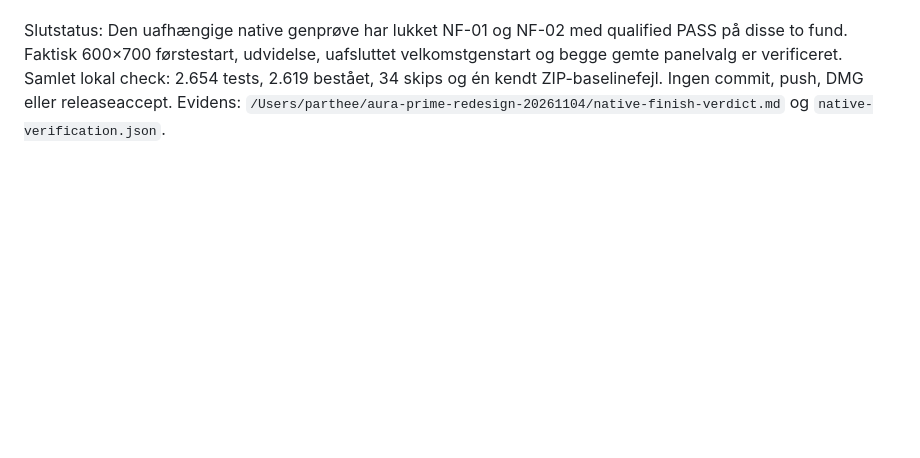
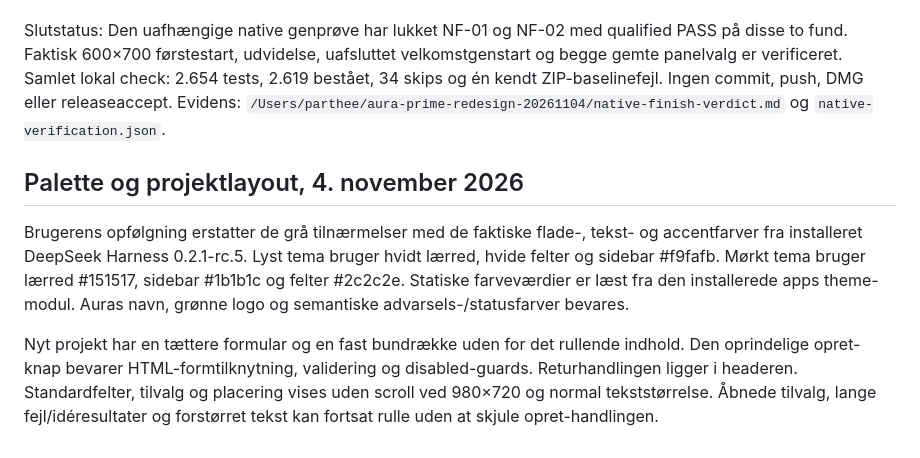
Before and after one commit to Parthee-Vijaya/Aura-GLM, a Markdown page: desktop/DESIGN.md, the part around one of its changes. Drawn GitHub-style; blank space fills up the shorter version.

```diff
--- a/desktop/DESIGN.md
+++ b/desktop/DESIGN.md
@@ -386,3 +386,9 @@ Godkendelser viser Hvad, Hvorfor og Hvis du tillader med læsbare tekniske detal
 - Opfind ikke aktivitet, modelresultater, fremdrift, hastighed eller en grøn samlet suite.
 
 Slutstatus: Den uafhængige native genprøve har lukket NF-01 og NF-02 med qualified PASS på disse to fund. Faktisk 600×700 førstestart, udvidelse, uafsluttet velkomstgenstart og begge gemte panelvalg er verificeret. Samlet lokal check: 2.654 tests, 2.619 bestået, 34 skips og én kendt ZIP-baselinefejl. Ingen commit, push, DMG eller releaseaccept. Evidens: `/Users/parthee/aura-prime-redesign-20261104/native-finish-verdict.md` og `native-verification.json`.
+
+## Palette og projektlayout, 4. november 2026
+
+Brugerens opfølgning erstatter de grå tilnærmelser med de faktiske flade-, tekst- og accentfarver fra installeret DeepSeek Harness 0.2.1-rc.5. Lyst tema bruger hvidt lærred, hvide felter og sidebar #f9fafb. Mørkt tema bruger lærred #151517, sidebar #1b1b1c og felter #2c2c2e. Statiske farveværdier er læst fra den installerede apps theme-modul. Auras navn, grønne logo og semantiske advarsels-/statusfarver bevares.
+
+Nyt projekt har en tættere formular og en fast bundrække uden for det rullende indhold. Den oprindelige opret-knap bevarer HTML-formtilknytning, validering og disabled-guards. Returhandlingen ligger i headeren. Standardfelter, tilvalg og placering vises uden scroll ved 980×720 og normal tekststørrelse. Åbnede tilvalg, lange fejl/idéresultater og forstørret tekst kan fortsat rulle uden at skjule opret-handlingen.
```
Also changed, not shown: other parts of desktop/DESIGN.md (+20 -20 lines), CHANGELOG.md (+7 -0 lines), README.md (+11 -17 lines), docs/design/project-layout-20261104.md (added, +38 -0 lines), docs/images/aura-prime-0.6.0-beta.2/01-new-project-light.png (added), docs/images/aura-prime-0.6.0-beta.2/02-workspace-light.png (added), docs/images/aura-prime-0.6.0-beta.2/03-new-project-dark.png (added), 10 other files.
